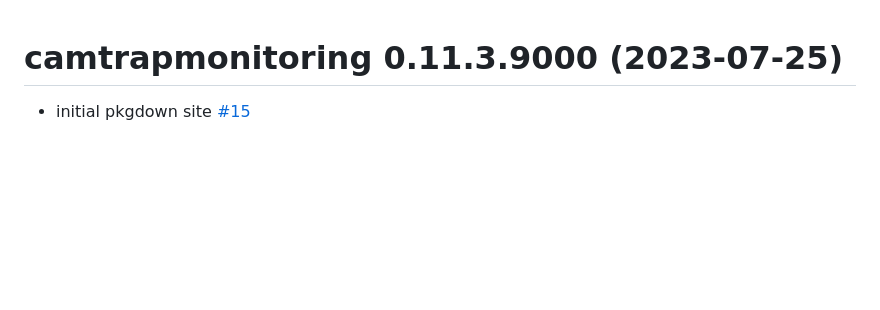
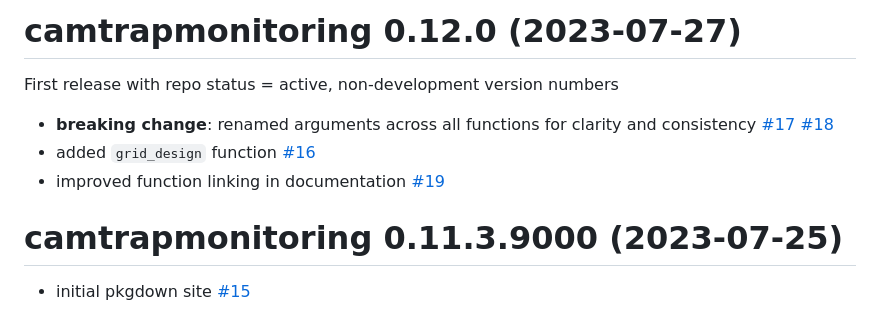
Before and after one commit to robitalec/camtrapmonitoring, a Markdown page: NEWS.md, the part around the change. GitHub-like rendering; blank space fills up the shorter version.

Commit message:
update news

```diff
--- a/NEWS.md
+++ b/NEWS.md
@@ -1,3 +1,15 @@
+# camtrapmonitoring 0.12.0 (2023-07-27)
+
+First release with repo status = active, non-development version numbers
+
+* **breaking change**: renamed arguments across all functions for clarity and
+consistency [#17](https://github.com/robitalec/camtrapmonitoring/pull/17)
+ [#18](https://github.com/robitalec/camtrapmonitoring/pull/18)
+* added `grid_design` function [#16](https://github.com/robitalec/camtrapmonitoring/pull/16)
+* improved function linking in documentation [#19](https://github.com/robitalec/camtrapmonitoring/pull/19)
+
+
+
 # camtrapmonitoring 0.11.3.9000 (2023-07-25)
 
 * initial pkgdown site [#15](https://github.com/robitalec/camtrapmonitoring/pull/15)
```
